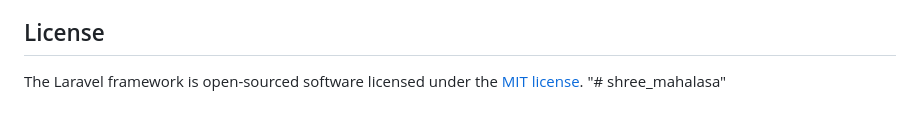
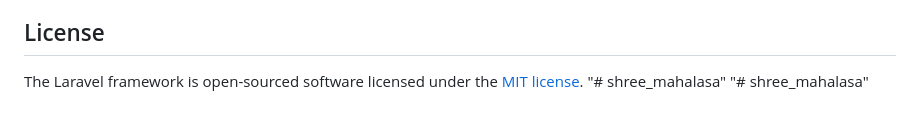
Before and after one commit to mayulondhe16/shree_mahalasa, a Markdown page: README.md, the part around the change. Drawn GitHub-style.

```diff
--- a/README.md
+++ b/README.md
@@ -65,3 +65,4 @@ If you discover a security vulnerability within Laravel, please send an e-mail t
 
 The Laravel framework is open-sourced software licensed under the [MIT license](https://opensource.org/licenses/MIT).
 "# shree_mahalasa"
+"# shree_mahalasa"
```
